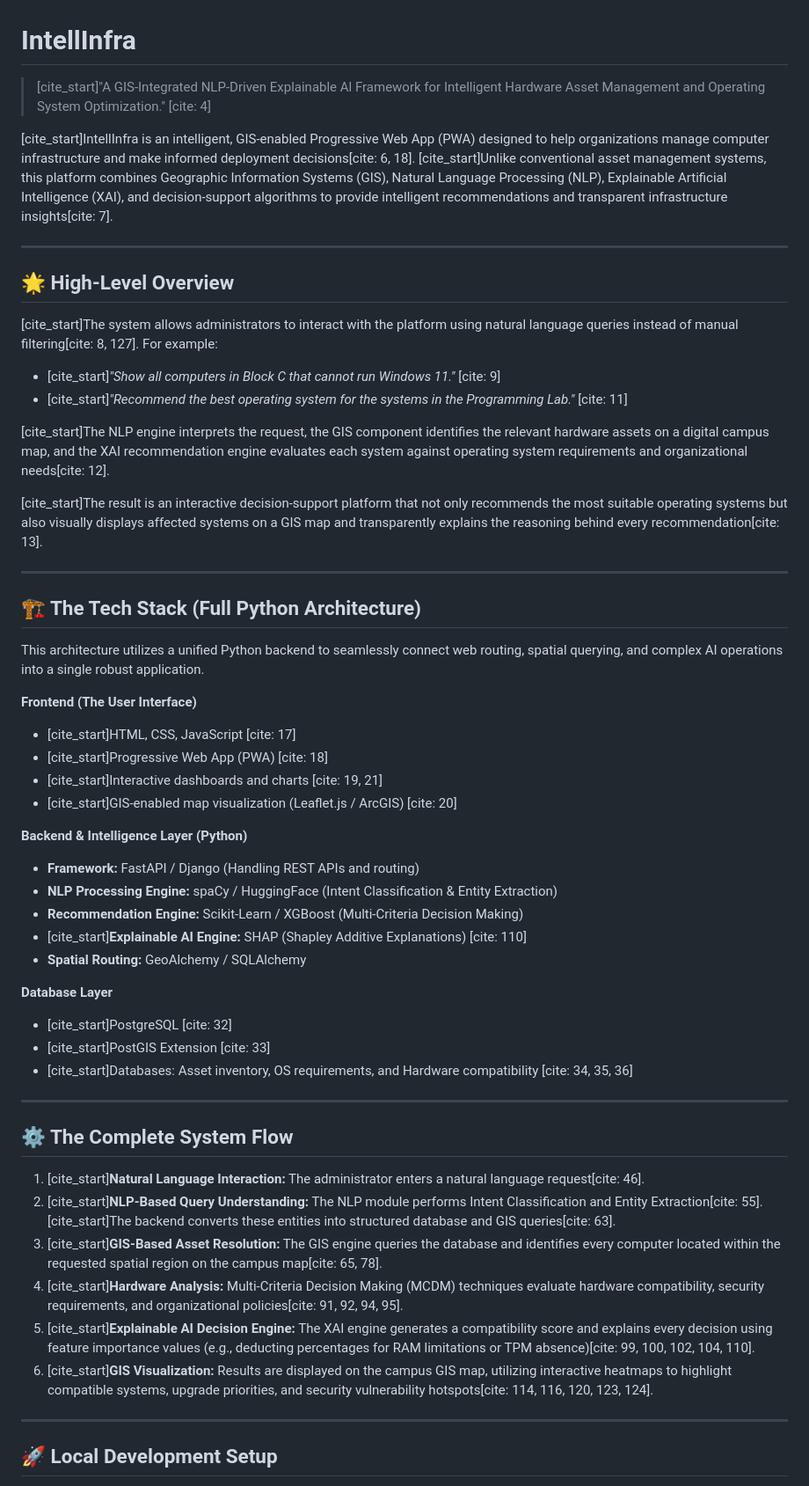
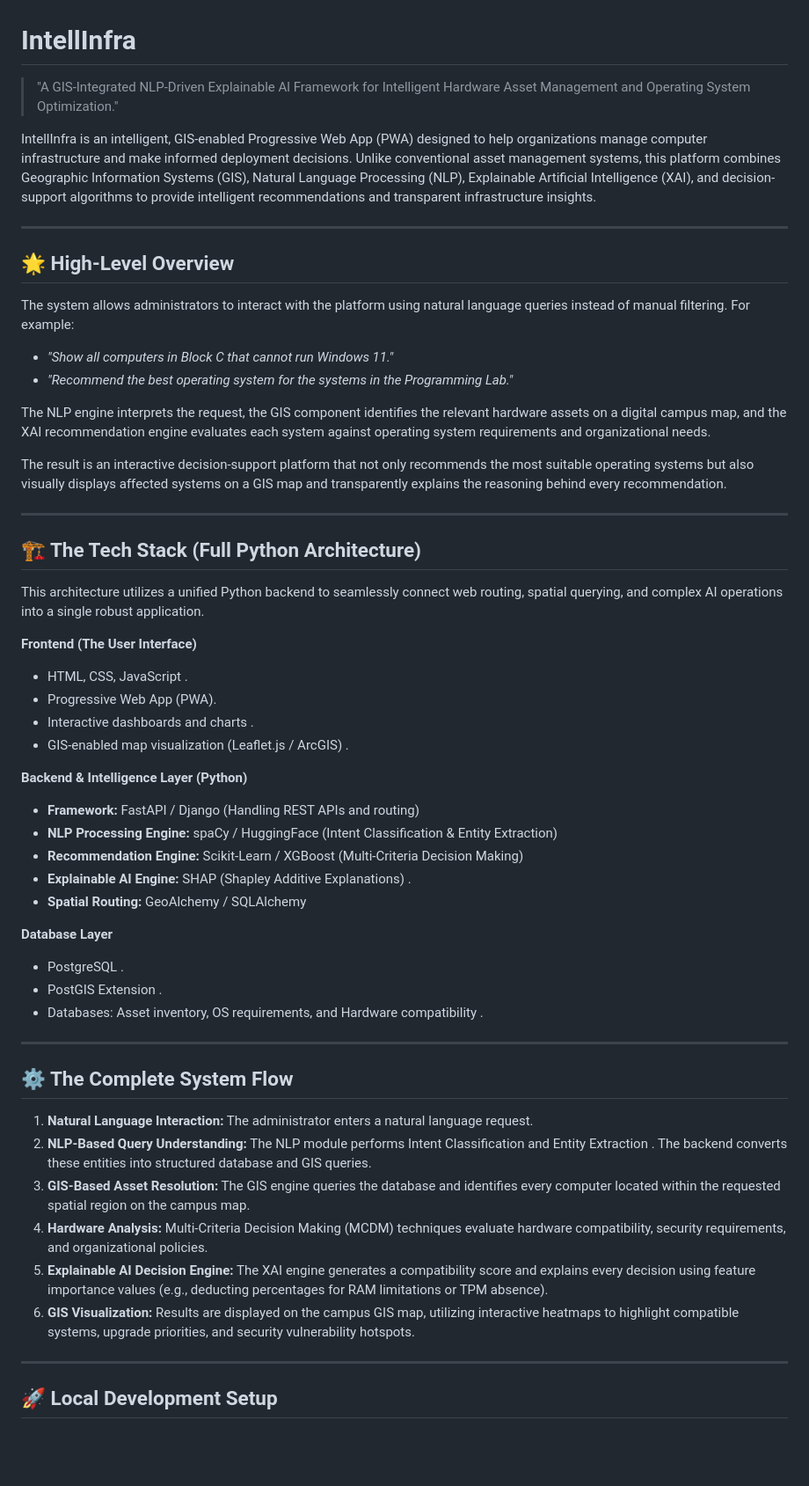
Before and after one commit to Santheesh-s/IntellInfra, a Markdown page: README.md, the part around one of its changes. Shown at 88% size. Drawn GitHub-style; blank space fills up the shorter version.

```diff
--- a/README.md
+++ b/README.md
@@ -1,20 +1,20 @@
 # IntellInfra
 
-> [cite_start]"A GIS-Integrated NLP-Driven Explainable Al Framework for Intelligent Hardware Asset Management and Operating System Optimization." [cite: 4]
+> "A GIS-Integrated NLP-Driven Explainable Al Framework for Intelligent Hardware Asset Management and Operating System Optimization."
 
-[cite_start]IntellInfra is an intelligent, GIS-enabled Progressive Web App (PWA) designed to help organizations manage computer infrastructure and make informed deployment decisions[cite: 6, 18]. [cite_start]Unlike conventional asset management systems, this platform combines Geographic Information Systems (GIS), Natural Language Processing (NLP), Explainable Artificial Intelligence (XAI), and decision-support algorithms to provide intelligent recommendations and transparent infrastructure insights[cite: 7].
+IntellInfra is an intelligent, GIS-enabled Progressive Web App (PWA) designed to help organizations manage computer infrastructure and make informed deployment decisions. Unlike conventional asset management systems, this platform combines Geographic Information Systems (GIS), Natural Language Processing (NLP), Explainable Artificial Intelligence (XAI), and decision-support algorithms to provide intelligent recommendations and transparent infrastructure insights.
 
 ---
 
 ## 🌟 High-Level Overview
 
-[cite_start]The system allows administrators to interact with the platform using natural language queries instead of manual filtering[cite: 8, 127]. For example:
-* [cite_start]*"Show all computers in Block C that cannot run Windows 11."* [cite: 9]
-* [cite_start]*"Recommend the best operating system for the systems in the Programming Lab."* [cite: 11]
+The system allows administrators to interact with the platform using natural language queries instead of manual filtering. For example:
+* *"Show all computers in Block C that cannot run Windows 11."*
+* *"Recommend the best operating system for the systems in the Programming Lab."*
 
-[cite_start]The NLP engine interprets the request, the GIS component identifies the relevant hardware assets on a digital campus map, and the XAI recommendation engine evaluates each system against operating system requirements and organizational needs[cite: 12].
+The NLP engine interprets the request, the GIS component identifies the relevant hardware assets on a digital campus map, and the XAI recommendation engine evaluates each system against operating system requirements and organizational needs.
 
-[cite_start]The result is an interactive decision-support platform that not only recommends the most suitable operating systems but also visually displays affected systems on a GIS map and transparently explains the reasoning behind every recommendation[cite: 13].
+The result is an interactive decision-support platform that not only recommends the most suitable operating systems but also visually displays affected systems on a GIS map and transparently explains the reasoning behind every recommendation.
 
 ---
 
@@ -23,33 +23,33 @@
 This architecture utilizes a unified Python backend to seamlessly connect web routing, spatial querying, and complex AI operations into a single robust application.
 
 **Frontend (The User Interface)**
-* [cite_start]HTML, CSS, JavaScript [cite: 17]
-* [cite_start]Progressive Web App (PWA) [cite: 18]
-* [cite_start]Interactive dashboards and charts [cite: 19, 21]
-* [cite_start]GIS-enabled map visualization (Leaflet.js / ArcGIS) [cite: 20]
+* HTML, CSS, JavaScript .
+* Progressive Web App (PWA).
+* Interactive dashboards and charts .
+* GIS-enabled map visualization (Leaflet.js / ArcGIS) .
 
 **Backend & Intelligence Layer (Python)**
 * **Framework:** FastAPI / Django (Handling REST APIs and routing)
 * **NLP Processing Engine:** spaCy / HuggingFace (Intent Classification & Entity Extraction)
 * **Recommendation Engine:** Scikit-Learn / XGBoost (Multi-Criteria Decision Making)
-* [cite_start]**Explainable AI Engine:** SHAP (Shapley Additive Explanations) [cite: 110]
+* **Explainable AI Engine:** SHAP (Shapley Additive Explanations) .
 * **Spatial Routing:** GeoAlchemy / SQLAlchemy
 
 **Database Layer**
-* [cite_start]PostgreSQL [cite: 32]
-* [cite_start]PostGIS Extension [cite: 33]
-* [cite_start]Databases: Asset inventory, OS requirements, and Hardware compatibility [cite: 34, 35, 36]
+* PostgreSQL .
+* PostGIS Extension .
+* Databases: Asset inventory, OS requirements, and Hardware compatibility .
 
 ---
 
 ## ⚙️ The Complete System Flow
 
-1. [cite_start]**Natural Language Interaction:** The administrator enters a natural language request[cite: 46].
-2. [cite_start]**NLP-Based Query Understanding:** The NLP module performs Intent Classification and Entity Extraction[cite: 55]. [cite_start]The backend converts these entities into structured database and GIS queries[cite: 63].
-3. [cite_start]**GIS-Based Asset Resolution:** The GIS engine queries the database and identifies every computer located within the requested spatial region on the campus map[cite: 65, 78].
-4. [cite_start]**Hardware Analysis:** Multi-Criteria Decision Making (MCDM) techniques evaluate hardware compatibility, security requirements, and organizational policies[cite: 91, 92, 94, 95].
-5. [cite_start]**Explainable AI Decision Engine:** The XAI engine generates a compatibility score and explains every decision using feature importance values (e.g., deducting percentages for RAM limitations or TPM absence)[cite: 99, 100, 102, 104, 110].
-6. [cite_start]**GIS Visualization:** Results are displayed on the campus GIS map, utilizing interactive heatmaps to highlight compatible systems, upgrade priorities, and security vulnerability hotspots[cite: 114, 116, 120, 123, 124].
+1. **Natural Language Interaction:** The administrator enters a natural language request.
+2. **NLP-Based Query Understanding:** The NLP module performs Intent Classification and Entity Extraction . The backend converts these entities into structured database and GIS queries.
+3. **GIS-Based Asset Resolution:** The GIS engine queries the database and identifies every computer located within the requested spatial region on the campus map.
+4. **Hardware Analysis:** Multi-Criteria Decision Making (MCDM) techniques evaluate hardware compatibility, security requirements, and organizational policies.
+5. **Explainable AI Decision Engine:** The XAI engine generates a compatibility score and explains every decision using feature importance values (e.g., deducting percentages for RAM limitations or TPM absence).
+6. **GIS Visualization:** Results are displayed on the campus GIS map, utilizing interactive heatmaps to highlight compatible systems, upgrade priorities, and security vulnerability hotspots.
 
 ---
 
```
Also changed, not shown: other parts of README.md (+1 -1 lines).
